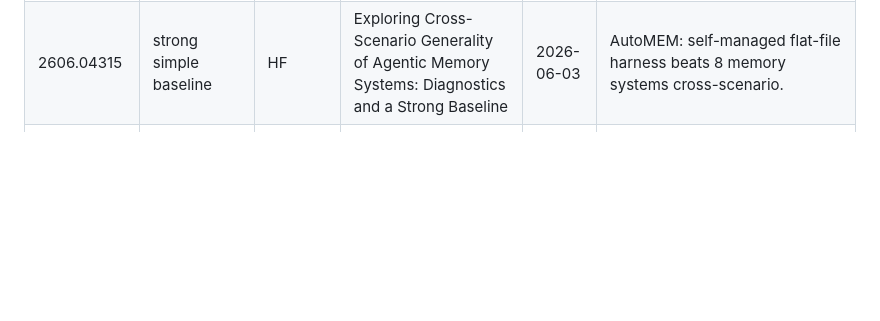
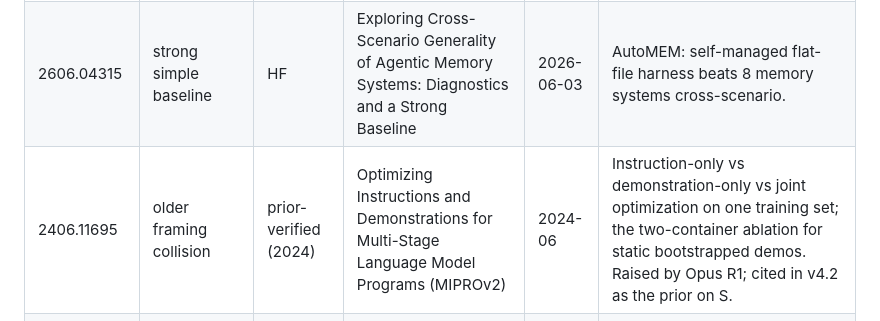
Before and after one commit to jeonnoin-alt/memory-substitution, a Markdown page: reference/litscan_2026-09-03.md, the part around the change. GitHub-like rendering; blank space fills up the shorter version.

Commit message:
auto: 2026-09-03T11:24:12Z (post-tool)

```diff
--- a/reference/litscan_2026-09-03.md
+++ b/reference/litscan_2026-09-03.md
@@ -59,6 +59,7 @@ Verification rule applied: an ID counts as verified when either the HF by-id end
 | 2605.07164 | utilization ablation | WS | (title via web search; see note) |  | ExpWeaver: w/o experience / init-only / always-on / interwoven; no optimized-instruction control. Not on HF. |
 | 2608.15008 | substrate eval | HF+WS | Harness the Memory: A Holistic Evaluation of Memory Substrates in Memory Agents | 2026-08-15 | Harness the Memory: 26 metrics over substrates incl. parametric updates; excessive retrieval harms sequential decision-making. |
 | 2606.04315 | strong simple baseline | HF | Exploring Cross-Scenario Generality of Agentic Memory Systems: Diagnostics and a Strong Baseline | 2026-06-03 | AutoMEM: self-managed flat-file harness beats 8 memory systems cross-scenario. |
+| 2406.11695 | older framing collision | prior-verified (2024) | Optimizing Instructions and Demonstrations for Multi-Stage Language Model Programs (MIPROv2) | 2024-06 | Instruction-only vs demonstration-only vs joint optimization on one training set; the two-container ablation for static bootstrapped demos. Raised by Opus R1; cited in v4.2 as the prior on S. |
 | 2507.19457 | optimizer | HF+WS | GEPA: Reflective Prompt Evolution Can Outperform Reinforcement Learning | 2025-07-25 | GEPA (ICLR 2026 oral): reflective prompt evolution; beats MIPROv2 by >10%, GRPO by 10% w/ 35x fewer rollouts. |
 | 2509.25140 | target | WS | (title via web search; see note) |  | ReasoningBank: distills strategies from self-judged successes and failures (arXiv id for the OpenReview entry v2 cited). |
 | 2308.10144 | target | prior-verified | (title via web search; see note) |  | ExpeL (AAAI 2024). |
```
